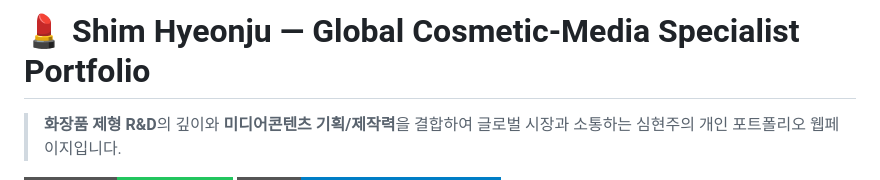
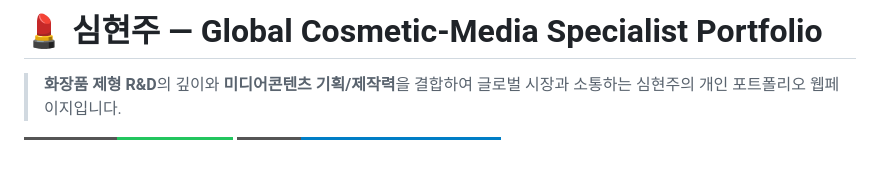
Before and after one commit to shj49/HCJ, a Markdown page: 0727/readme.md, the part around the change. GitHub-like rendering; badges without logos; blank space fills up the shorter version.

```diff
--- a/0727/readme.md
+++ b/0727/readme.md
@@ -1,4 +1,4 @@
-# 💄 Shim Hyeonju — Global Cosmetic-Media Specialist Portfolio
+# 💄 심현주 — Global Cosmetic-Media Specialist Portfolio
 
 > **화장품 제형 R&D**의 깊이와 **미디어콘텐츠 기획/제작력**을 결합하여 글로벌 시장과 소통하는 심현주의 개인 포트폴리오 웹페이지입니다.
 
```
